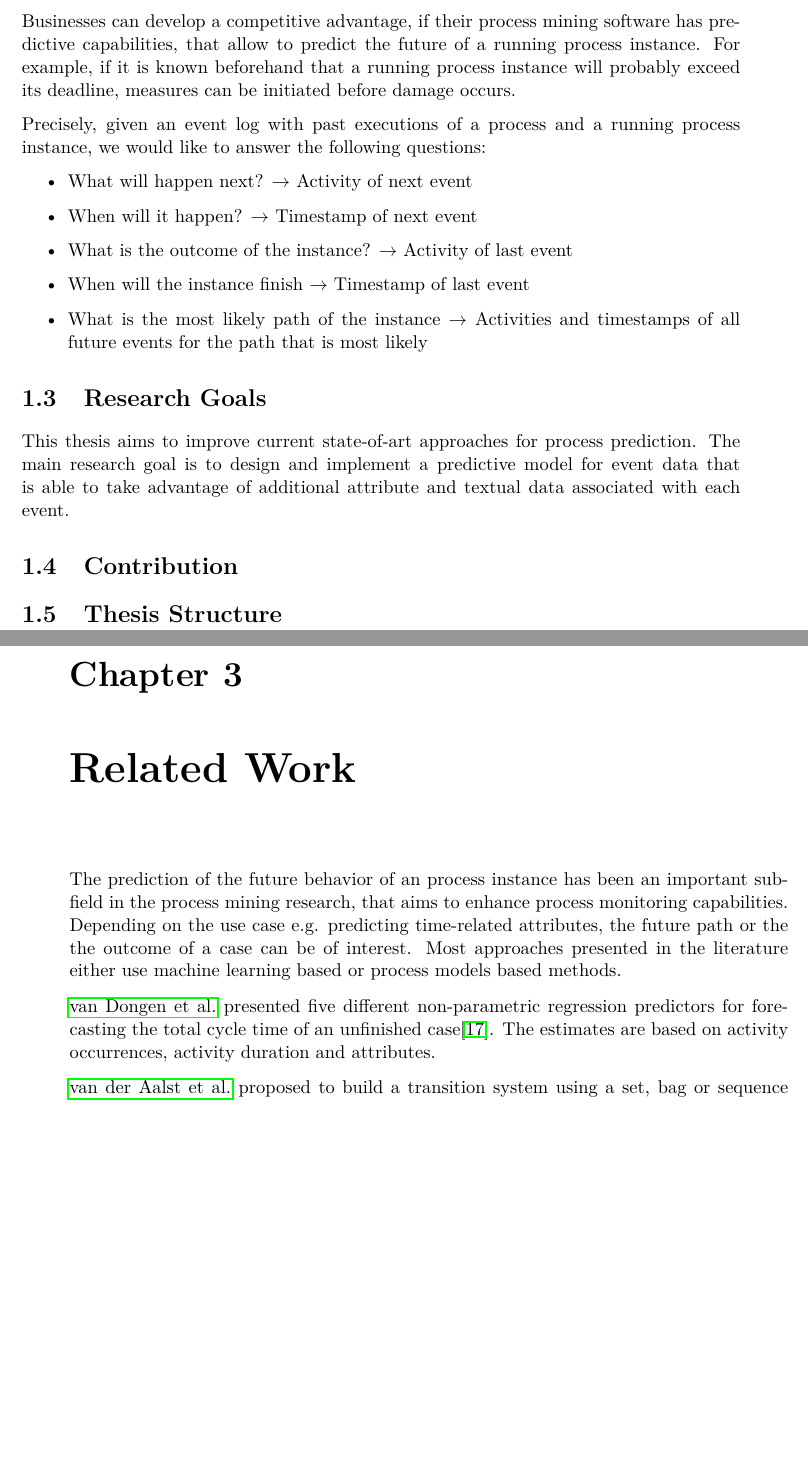
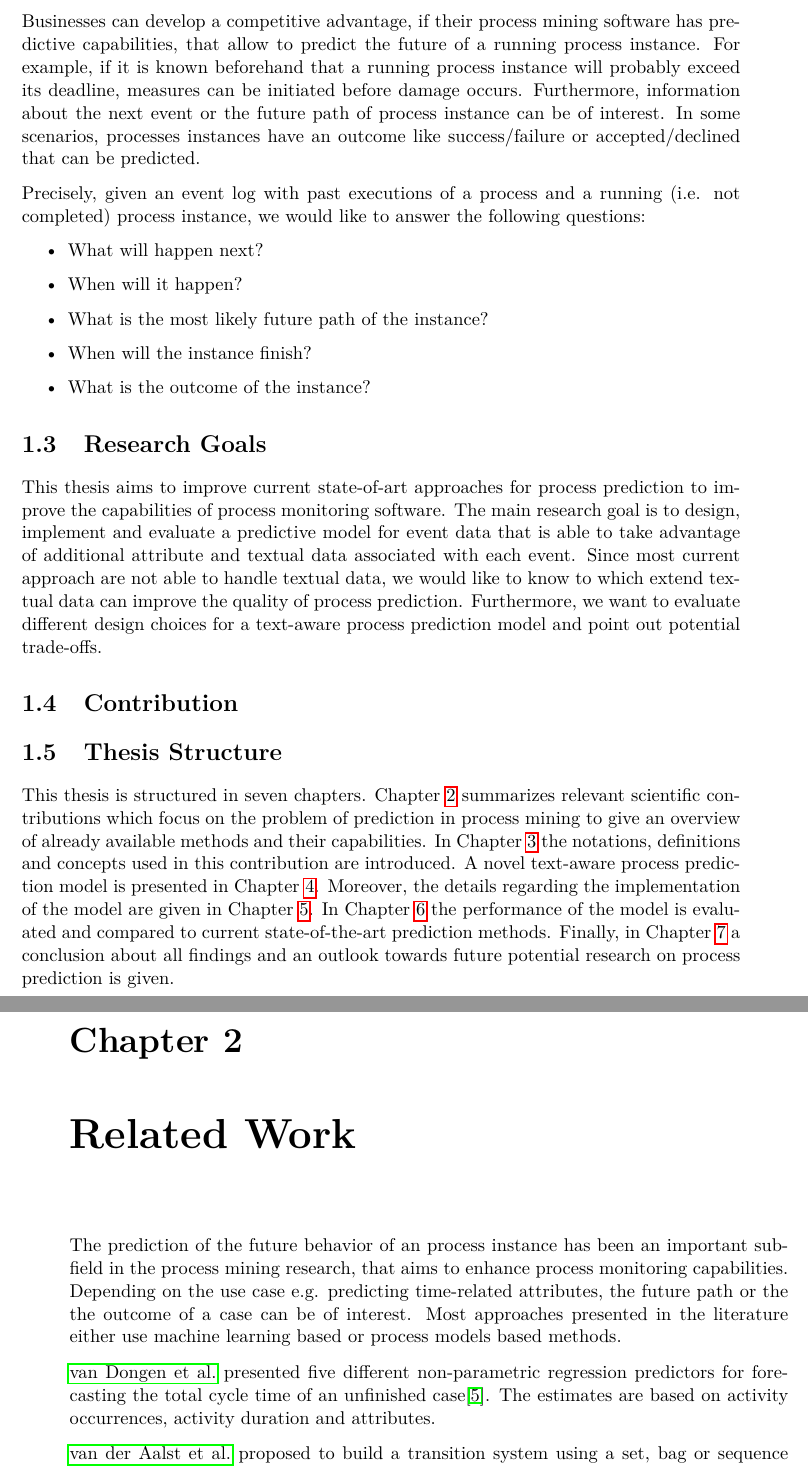
Before and after one commit to davidgeorgi/thesis, a LaTeX thesis (thesis/main.tex, which reads thesis/chapters/introduction.tex): two parts of pages 6 and 11 of 24 before the commit and two parts of pages 6 and 7 of 24 after it, joined at a grey line, cut so that both start at the same text, the shorter picture padded with empty space. Compiled offline with pdfLaTeX.

Commit message:
Improvements to chapter 1

```diff
--- a/thesis/chapters/introduction.tex
+++ b/thesis/chapters/introduction.tex
@@ -22,28 +22,39 @@ Therefore, new techniques are required to add the forward-perspective to process
 \section{Problem Statement}
 
 Businesses can develop a competitive advantage, if their process mining software has predictive capabilities, that allow to predict the future of a running process instance.
-For example, if it is known beforehand that a running process instance will probably exceed
-its deadline, measures can be initiated before damage occurs.
+For example, if it is known beforehand that a running process instance will probably exceed its deadline, measures can be initiated before damage occurs.
+Furthermore, information about the next event or the future path of process instance can be of interest.
+In some scenarios, processes instances have an outcome like success/failure or accepted/declined that can be predicted.
 
-Precisely, given an event log with past executions of a process and a running process instance, we would like to answer the following questions:
+Precisely, given an event log with past executions of a process and a running (i.e. not completed) process instance, we would like to answer the following questions:
 
 \begin{itemize}
-	\item What will happen next? $\rightarrow$ Activity of next event
-	\item When will it happen? $\rightarrow$ Timestamp of next event
-	\item What is the outcome of the instance? $\rightarrow$ Activity of last event
-	\item When will the instance finish $\rightarrow$ Timestamp of last event
-	\item What is the most likely path of the instance $\rightarrow$  Activities and timestamps of all future events for the path that is most likely
+	\item What will happen next?
+	\item When will it happen?
+	\item What is the most likely future path of the instance?
+	\item When will the instance finish?
+	\item What is the outcome of the instance?
 \end{itemize}
 
 
 
 \section{Research Goals}
 
-This thesis aims to improve current state-of-art approaches for process prediction.
-The main research goal is to design and implement a predictive model for event data that is able to take advantage of additional attribute and textual data associated with each event.
+This thesis aims to improve current state-of-art approaches for process prediction to improve the capabilities of process monitoring software.
+The main research goal is to design, implement and evaluate a predictive model for event data that is able to take advantage of additional attribute and textual data associated with each event.
+Since most current approach are not able to handle textual data, we would like to know to which extend textual data can improve the quality of process prediction.
+Furthermore, we want to evaluate different design choices for a text-aware process prediction model and point out potential trade-offs.
 
 \section{Contribution}
 
 
 
 \section{Thesis Structure}
+
+This thesis is structured in seven chapters.
+Chapter \ref{chap:related_work} summarizes relevant scientific contributions which focus on the problem of prediction in process mining to give an overview of already available methods and their capabilities.
+In Chapter \ref{chap:prelim} the notations, definitions and concepts used in this contribution are introduced.
+A novel text-aware process prediction model is presented in Chapter \ref{chap:concept}.
+Moreover, the details regarding the implementation of the model are given in Chapter \ref{chap:impl}.
+In Chapter \ref{chap:eval} the performance of the model is evaluated and compared to current state-of-the-art prediction methods.
+Finally, in Chapter \ref{chap:conclusion} a conclusion about all findings and an outlook towards future potential research on process prediction is given.
```
Also changed, not shown: thesis/main.tex (+3 -3 lines).
